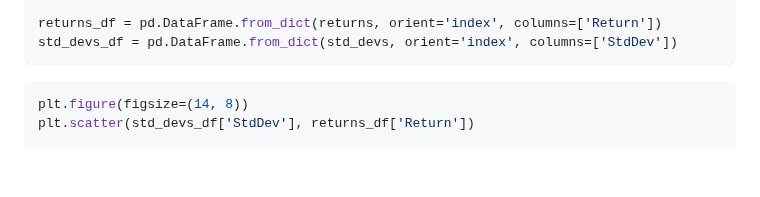
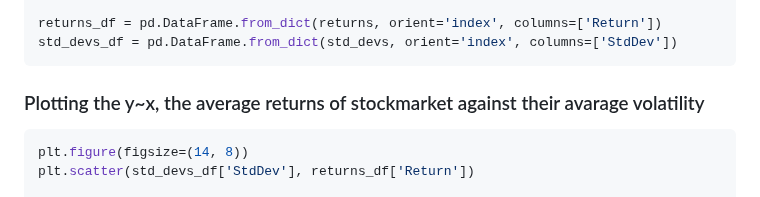
Before and after one commit to galamboslajos/Finance-Working-Files, a Markdown page: Portfolio_optimization_US/Portfolio_Project_Draft/Portfolio_Project_Draft.md, the part around the change. Drawn GitHub-style; blank space fills up the shorter version.

````diff
--- a/Portfolio_optimization_US/Portfolio_Project_Draft/Portfolio_Project_Draft.md
+++ b/Portfolio_optimization_US/Portfolio_Project_Draft/Portfolio_Project_Draft.md
@@ -75,6 +75,7 @@ returns_df = pd.DataFrame.from_dict(returns, orient='index', columns=['Return'])
 std_devs_df = pd.DataFrame.from_dict(std_devs, orient='index', columns=['StdDev'])
 ```
 
+### Plotting the y~x, the average returns of stockmarket against their avarage volatility
 
 ```python
 plt.figure(figsize=(14, 8))
````
